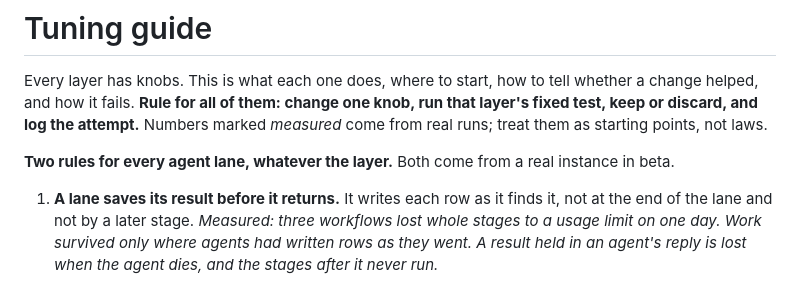
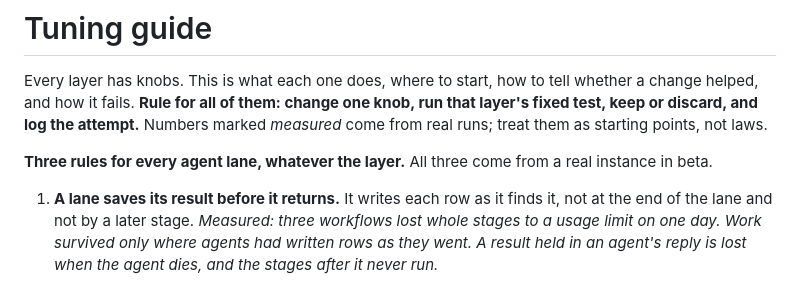
Before and after one commit to t3chnicallyinclined/groundworks, a Markdown page: docs/TUNING.md, the part around the change. Drawn GitHub-style.

Commit message:
TUNING: the heading counts three lane rules, not two
Co-Authored-By: Claude Opus 5 (1M context) <noreply@anthropic.com>

```diff
--- a/docs/TUNING.md
+++ b/docs/TUNING.md
@@ -2,7 +2,7 @@
 
 Every layer has knobs. This is what each one does, where to start, how to tell whether a change helped, and how it fails. **Rule for all of them: change one knob, run that layer's fixed test, keep or discard, and log the attempt.** Numbers marked *measured* come from real runs; treat them as starting points, not laws.
 
-**Two rules for every agent lane, whatever the layer.** Both come from a real instance in beta.
+**Three rules for every agent lane, whatever the layer.** All three come from a real instance in beta.
 
 1. **A lane saves its result before it returns.** It writes each row as it finds it, not at the end of the lane and not by a later stage. *Measured: three workflows lost whole stages to a usage limit on one day. Work survived only where agents had written rows as they went. A result held in an agent's reply is lost when the agent dies, and the stages after it never run.*
 2. **A stage whose job is to hold something back cannot sit after the point where the thing is written.** If a verifier is a later stage and it dies, nothing holds the promotion back. *Measured: a research lane wrote `verified` on authorities it had read once, meaning an adversarial verifier to run later. The verifier died on a usage limit, and 50 authorities went verified on a single reading.* The fix is structural, not a stronger prompt. The promotion belongs to a gate the datastore enforces, and the proposer must not be the promoter.
```
